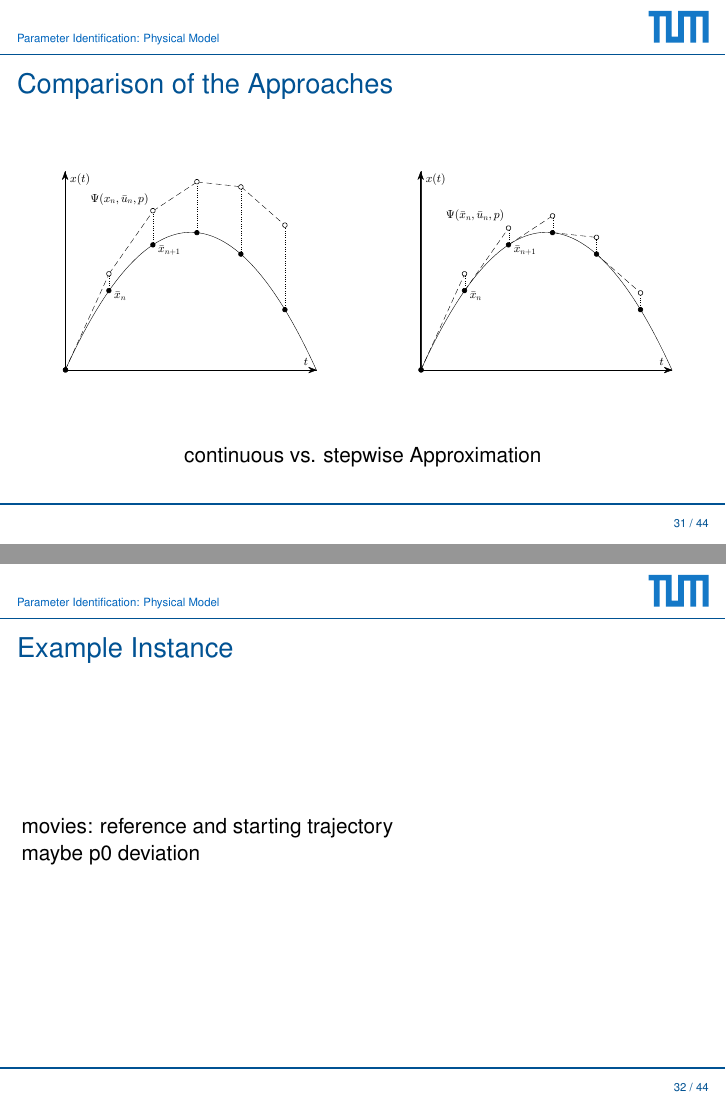
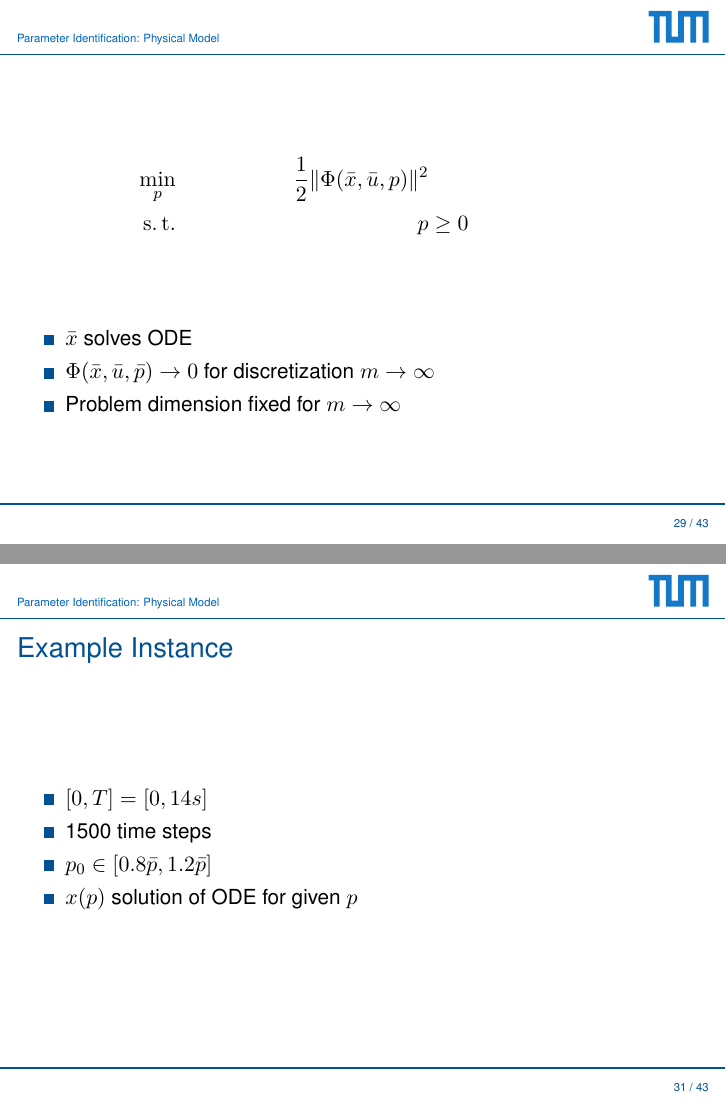
Before and after one commit to msperr/Mining, LaTeX slides (Final Presentation/Open Cast Mining.tex, which reads Final Presentation/tex/Parameter_Identification_Physical_Model.tex): pages 38 and 39 of 56 before the commit and pages 34 and 36 of 53 after it, joined at a grey line. Compiled offline with pdfLaTeX.

Commit message:
Update Section 3

```diff
--- a/Final Presentation/tex/Parameter_Identification_Physical_Model.tex
+++ b/Final Presentation/tex/Parameter_Identification_Physical_Model.tex
@@ -110,6 +110,18 @@
         \min_{p}  & & \frac{1}{2} \| \Phi(\bar{x},\bar{u},p) \|^2 & & \\
         \operatorname{s.t.} & & p & \geq 0 & & \\
     \end{align*}
+\end{frame}
+
+\begin{frame}
+    \begin{align*}
+        \min_{p}  & & \frac{1}{2} \| \Phi(\bar{x},\bar{u},p) \|^2 & & \\
+        \operatorname{s.t.} & & p & \geq 0 & & \\
+    \end{align*}
+    \begin{itemize}
+        \item{$\bar{x}$ solves ODE}
+        \item{$\Phi(\bar{x},\bar{u},\bar{p}) \rightarrow 0$ for discretization $m \rightarrow \infty$}
+        \item{Problem dimension fixed for $m \rightarrow \infty$}
+    \end{itemize}
 \end{frame}
 
 \begin{frame}
@@ -134,10 +146,13 @@
 
 \begin{frame}
     \frametitle{Example Instance}
+    \begin{itemize}
+        \item{$[0,T] = [0,14s]$}
+        \item{1500 time steps}
+        \item{$p_0 \in [0.8  \bar{p}, 1.2  \bar{p}]$}
+        \item{$x(p)$ solution of ODE for given $p$}
+    \end{itemize}
 
-    movies: reference and starting trajectory
-
-    maybe p0 deviation
 \end{frame}
 
 \begin{frame}
```
Also changed, not shown: Final Presentation/tex/Parameter_Identification_Physical_Model.tex (58 more changed lines), 4 other files.
